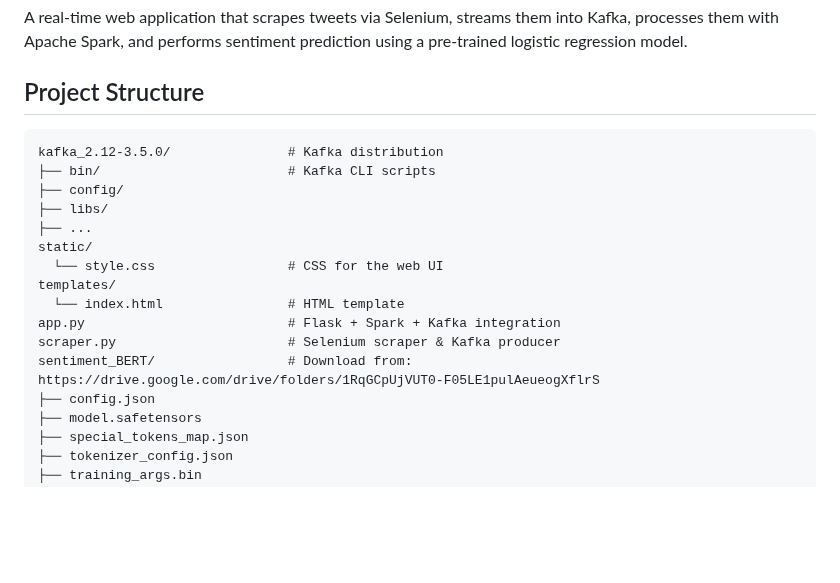
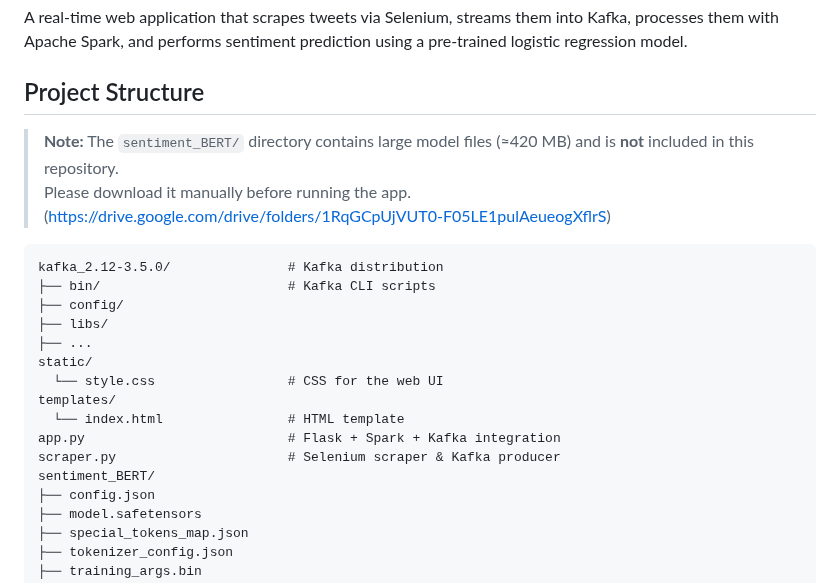
Before and after one commit to kaanzsoy/big_data_project_sentimental_analysis, a Markdown page: README.md, the part around the change. Rendered like a GitHub page; blank space fills up the shorter version.

````diff
--- a/README.md
+++ b/README.md
@@ -3,6 +3,9 @@
 A real-time web application that scrapes tweets via Selenium, streams them into Kafka, processes them with Apache Spark, and performs sentiment prediction using a pre-trained logistic regression model.
 
 ## Project Structure
+
+> **Note:** The `sentiment_BERT/` directory contains large model files (≈420 MB) and is **not** included in this repository.
+> Please download it manually before running the app. (https://drive.google.com/drive/folders/1RqGCpUjVUT0-F05LE1pulAeueogXflrS)
 
 ```
 kafka_2.12-3.5.0/               # Kafka distribution
@@ -16,7 +19,7 @@ templates/
   └── index.html                # HTML template
 app.py                          # Flask + Spark + Kafka integration
 scraper.py                      # Selenium scraper & Kafka producer
-sentiment_BERT/                 # Download from: https://drive.google.com/drive/folders/1RqGCpUjVUT0-F05LE1pulAeueogXflrS
+sentiment_BERT/
 ├── config.json
 ├── model.safetensors
 ├── special_tokens_map.json
````
